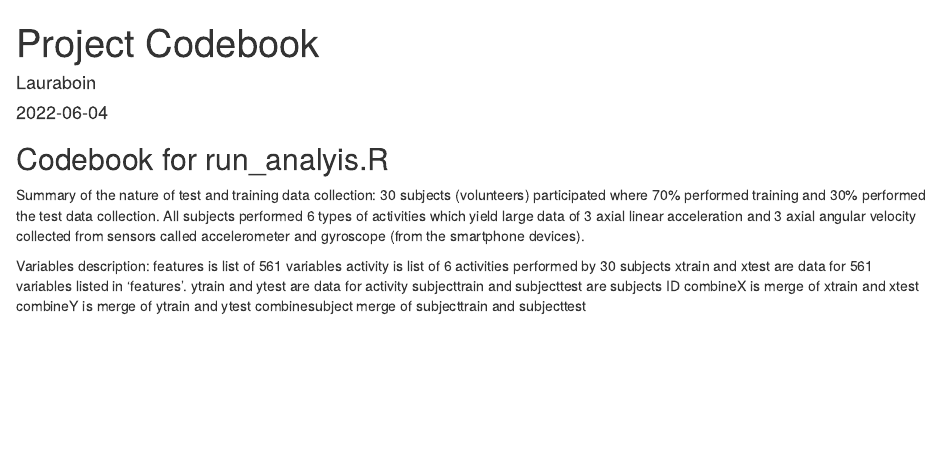
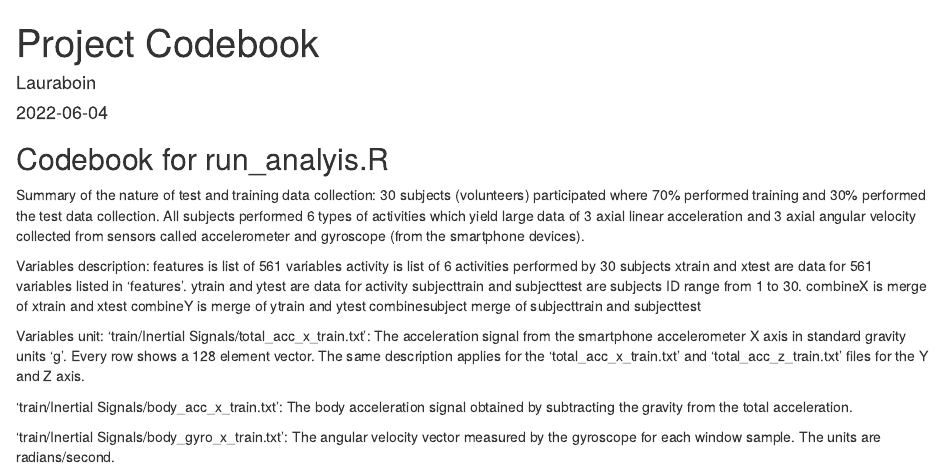
Before and after one commit to lauraboin/Tidydata_project, an R Markdown document (codebook.Rmd): the page in a window 1100 px wide, from its top. Rendered offline with R 4.5, knitr and Pandoc, with nearby package versions.

Commit message:
included variables unit

```diff
--- a/codebook.Rmd
+++ b/codebook.Rmd
@@ -19,7 +19,21 @@ features is list of 561 variables
 activity is list of 6 activities performed by 30 subjects
 xtrain and xtest are data for 561 variables listed in 'features'.
 ytrain and ytest are data for activity
-subjecttrain and subjecttest are subjects ID
+subjecttrain and subjecttest are subjects ID range from 1 to 30.
 combineX is merge of xtrain and xtest
 combineY is merge of ytrain and ytest
 combinesubject merge of subjecttrain and subjecttest
+
+Variables unit:
+'train/Inertial Signals/total_acc_x_train.txt': The acceleration signal from
+the smartphone accelerometer X axis in standard gravity units 'g'. Every row
+shows a 128 element vector. The same description applies for the
+'total_acc_x_train.txt' and 'total_acc_z_train.txt' files for the Y and Z
+axis.
+
+'train/Inertial Signals/body_acc_x_train.txt': The body acceleration signal
+obtained by subtracting the gravity from the total acceleration.
+
+'train/Inertial Signals/body_gyro_x_train.txt': The angular velocity vector
+measured by the gyroscope for each window sample. The units are
+radians/second.
```
